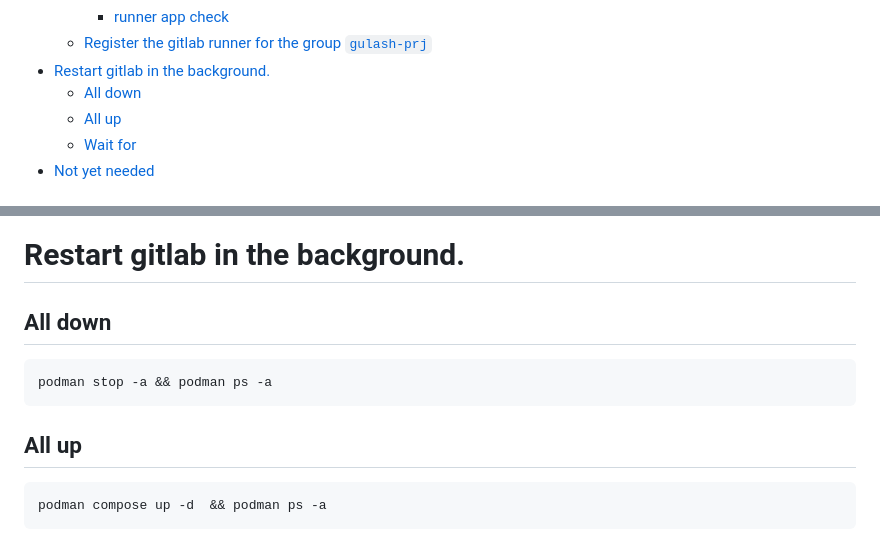
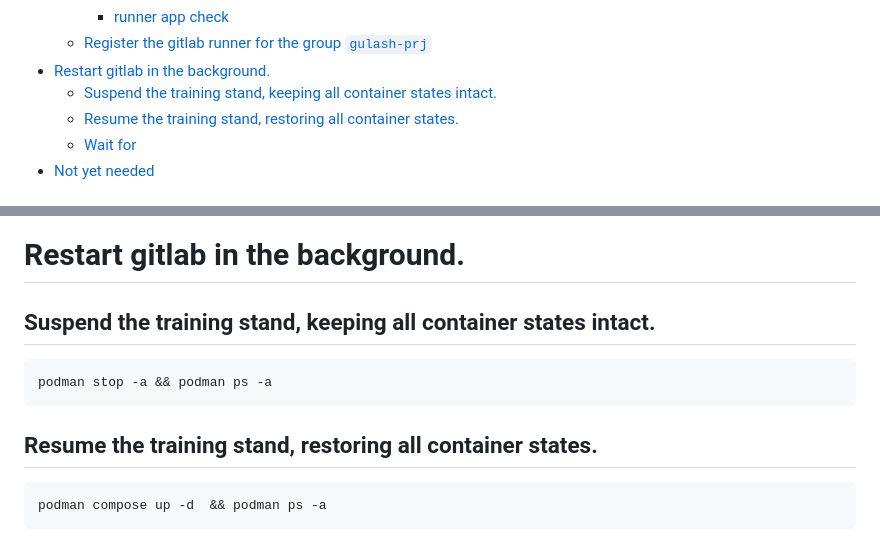
Before and after one commit to gulashik/otus-gitlab-2026, a Markdown page: compose-actions.md, 2 parts joined by grey strips. Drawn GitHub-style.

Commit message:
add gitlab runner # fix semantic 'down' and 'up' commands

````diff
--- a/compose-actions.md
+++ b/compose-actions.md
@@ -11,8 +11,8 @@
     * [runner app check](#runner-app-check)
   * [Register the gitlab runner for the group `gulash-prj`](#register-the-gitlab-runner-for-the-group-gulash-prj)
 * [Restart gitlab in the background.](#restart-gitlab-in-the-background)
-  * [All down](#all-down-)
-  * [All up](#all-up)
+  * [Suspend the training stand, keeping all container states intact.](#suspend-the-training-stand-keeping-all-container-states-intact-)
+  * [Resume the training stand, restoring all container states.](#resume-the-training-stand-restoring-all-container-states)
   * [Wait for](#wait-for-)
 * [Not yet needed](#not-yet-needed)
 <!-- TOC -->
@@ -90,11 +90,11 @@ podman compose exec runner gitlab-runner verify
 ```
 
 # Restart gitlab in the background.
-## All down
+## Suspend the training stand, keeping all container states intact.
 ```bash
 podman stop -a && podman ps -a
 ```
-## All up
+## Resume the training stand, restoring all container states.
 ```bash
 podman compose up -d  && podman ps -a
 ```
````
